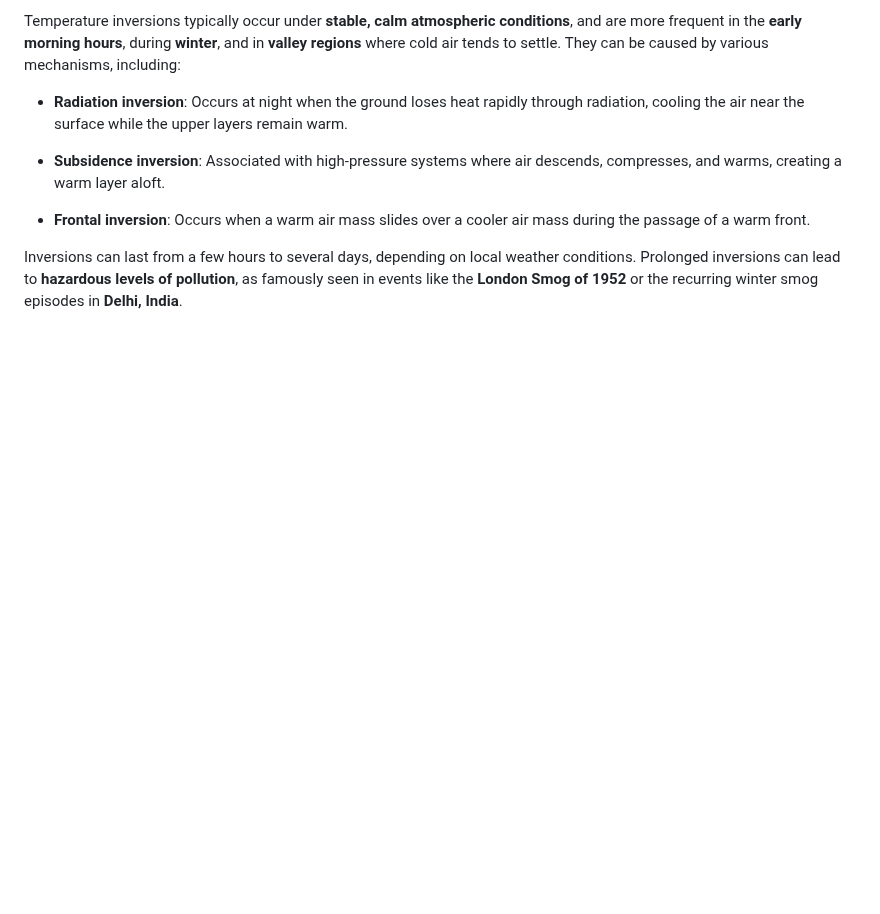
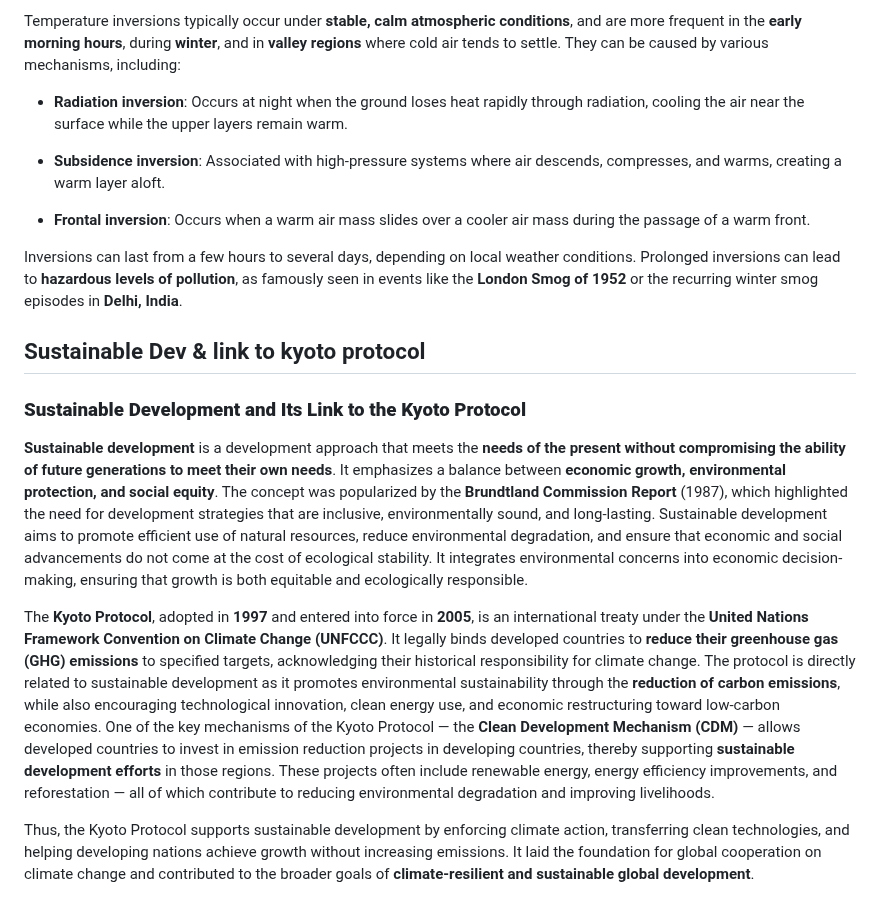
Before and after one commit to IshadP/Obsidian_Notes, a Markdown page: _Quick Notes/EE Questions.md, the part around the change. Rendered like a GitHub page; blank space fills up the shorter version.

Commit message:
vault backup: 2025-05-01 15:23:14

```diff
--- a/_Quick Notes/EE Questions.md
+++ b/_Quick Notes/EE Questions.md
@@ -173,3 +173,12 @@ Temperature inversions typically occur under **stable, calm atmospheric conditio
 
 
 Inversions can last from a few hours to several days, depending on local weather conditions. Prolonged inversions can lead to **hazardous levels of pollution**, as famously seen in events like the **London Smog of 1952** or the recurring winter smog episodes in **Delhi, India**.
+
+## Sustainable Dev & link to kyoto protocol
+### **Sustainable Development and Its Link to the Kyoto Protocol**
+
+**Sustainable development** is a development approach that meets the **needs of the present without compromising the ability of future generations to meet their own needs**. It emphasizes a balance between **economic growth, environmental protection, and social equity**. The concept was popularized by the **Brundtland Commission Report** (1987), which highlighted the need for development strategies that are inclusive, environmentally sound, and long-lasting. Sustainable development aims to promote efficient use of natural resources, reduce environmental degradation, and ensure that economic and social advancements do not come at the cost of ecological stability. It integrates environmental concerns into economic decision-making, ensuring that growth is both equitable and ecologically responsible.
+
+The **Kyoto Protocol**, adopted in **1997** and entered into force in **2005**, is an international treaty under the **United Nations Framework Convention on Climate Change (UNFCCC)**. It legally binds developed countries to **reduce their greenhouse gas (GHG) emissions** to specified targets, acknowledging their historical responsibility for climate change. The protocol is directly related to sustainable development as it promotes environmental sustainability through the **reduction of carbon emissions**, while also encouraging technological innovation, clean energy use, and economic restructuring toward low-carbon economies. One of the key mechanisms of the Kyoto Protocol — the **Clean Development Mechanism (CDM)** — allows developed countries to invest in emission reduction projects in developing countries, thereby supporting **sustainable development efforts** in those regions. These projects often include renewable energy, energy efficiency improvements, and reforestation — all of which contribute to reducing environmental degradation and improving livelihoods.
+
+Thus, the Kyoto Protocol supports sustainable development by enforcing climate action, transferring clean technologies, and helping developing nations achieve growth without increasing emissions. It laid the foundation for global cooperation on climate change and contributed to the broader goals of **climate-resilient and sustainable global development**.
```
